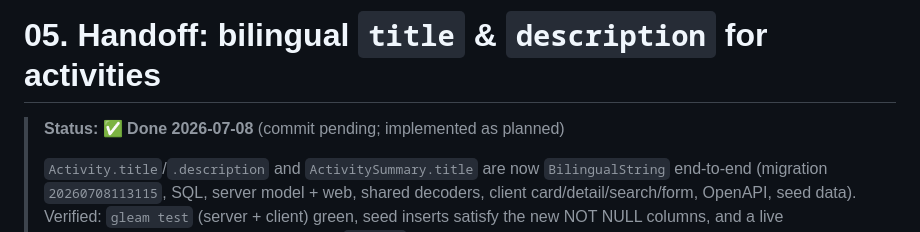
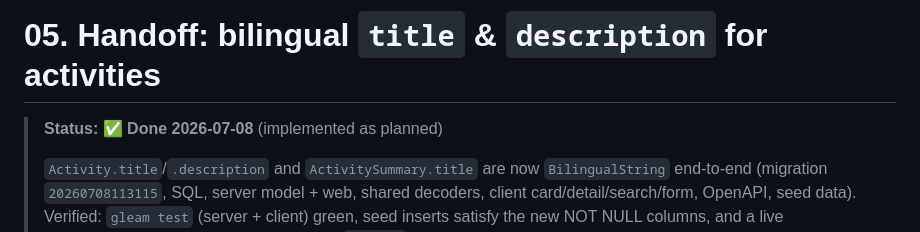
Before and after one commit to Scouterna/j26-booking, a Markdown page: docs/plans/05-bilingual-activity-title-description.md, the part around the change. Drawn GitHub-style.

Commit message:
docs(plans): mark plan 05 as committed

```diff
--- a/docs/plans/05-bilingual-activity-title-description.md
+++ b/docs/plans/05-bilingual-activity-title-description.md
@@ -1,6 +1,6 @@
 # 05. Handoff: bilingual `title` & `description` for activities
 
-> **Status: ✅ Done 2026-07-08** (commit pending; implemented as planned)
+> **Status: ✅ Done 2026-07-08** (implemented as planned)
 >
 > `Activity.title`/`.description` and `ActivitySummary.title` are now
 > `BilingualString` end-to-end (migration `20260708113115`, SQL, server model +
```
